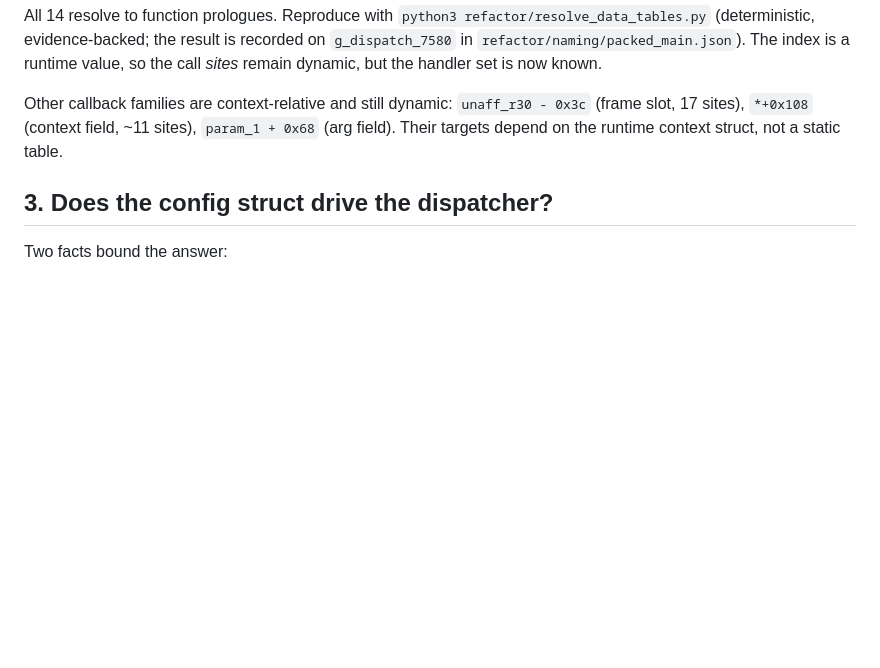
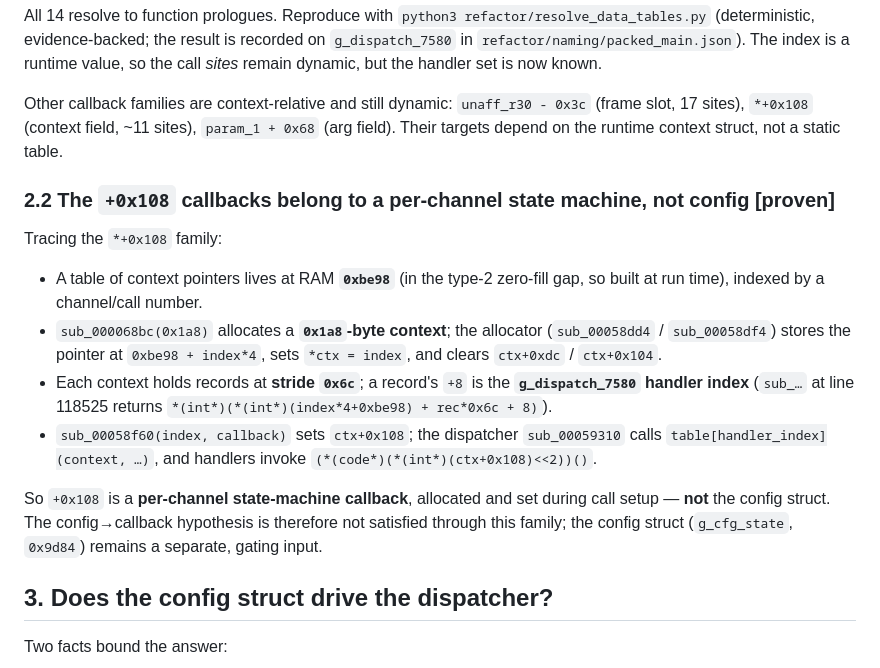
Before and after one commit to kugg/ATA-tools, a Markdown page: docs/ata-runtime-config-dispatch.md, the part around the change. GitHub-like rendering; blank space fills up the shorter version.

Commit message:
ata research: +0x108 callbacks are a per-channel state machine, not config
- Traced the *+0x108 callback family: context pointers live in a runtime-built table at 0xbe98 (indexed by channel); sub_000068bc(0x1a8) allocates a 0x1a8-byte context with stride-0x6c records whose +8 is the g_dispatch_7580 handler index; sub_00058f60 sets ctx+0x108.

- Negative result: this is a per-channel state machine, not the config struct; the config->callback hypothesis is not satisfied through it. g_cfg_state (0x9d84) stays a separate gating input.

```diff
--- a/docs/ata-runtime-config-dispatch.md
+++ b/docs/ata-runtime-config-dispatch.md
@@ -91,6 +91,24 @@ Other callback families are context-relative and still dynamic: `unaff_r30 - 0x3
 slot, 17 sites), `*+0x108` (context field, ~11 sites), `param_1 + 0x68` (arg field). Their
 targets depend on the runtime context struct, not a static table.
 
+### 2.2 The `+0x108` callbacks belong to a per-channel state machine, not config  [proven]
+
+Tracing the `*+0x108` family:
+
+* A table of context pointers lives at RAM **`0xbe98`** (in the type-2 zero-fill gap, so built
+  at run time), indexed by a channel/call number.
+* `sub_000068bc(0x1a8)` allocates a **`0x1a8`-byte context**; the allocator (`sub_00058dd4` /
+  `sub_00058df4`) stores the pointer at `0xbe98 + index*4`, sets `*ctx = index`, and clears
+  `ctx+0xdc` / `ctx+0x104`.
+* Each context holds records at **stride `0x6c`**; a record's `+8` is the **`g_dispatch_7580`
+  handler index** (`sub_…` at line 118525 returns `*(int*)(*(int*)(index*4+0xbe98) + rec*0x6c + 8)`).
+* `sub_00058f60(index, callback)` sets `ctx+0x108`; the dispatcher `sub_00059310` calls
+  `table[handler_index](context, …)`, and handlers invoke `(*(code*)(*(int*)(ctx+0x108)<<2))()`.
+
+So `+0x108` is a **per-channel state-machine callback**, allocated and set during call setup —
+**not** the config struct. The config→callback hypothesis is therefore not satisfied through
+this family; the config struct (`g_cfg_state`, `0x9d84`) remains a separate, gating input.
+
 ## 3. Does the config struct drive the dispatcher?
 
 Two facts bound the answer:
```
